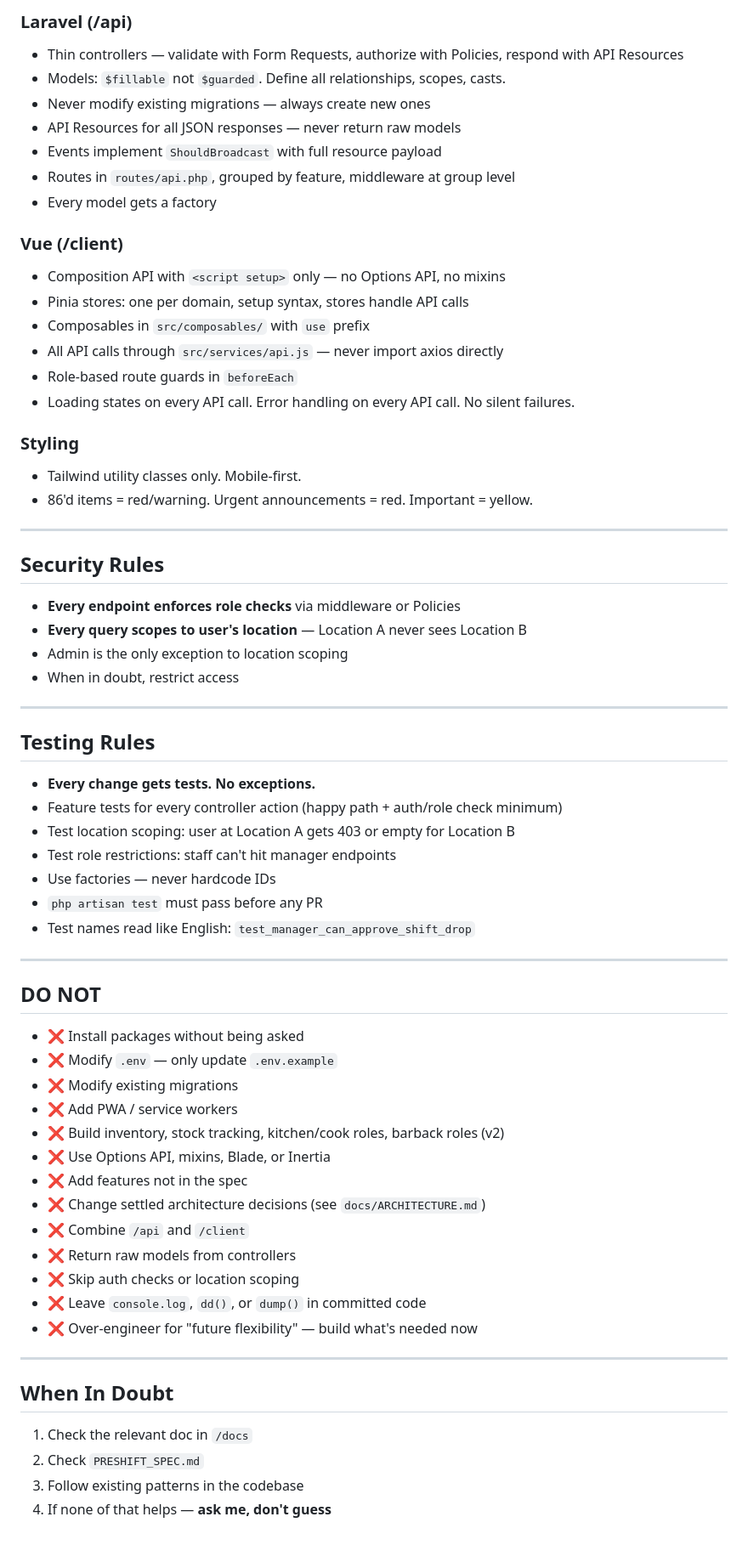
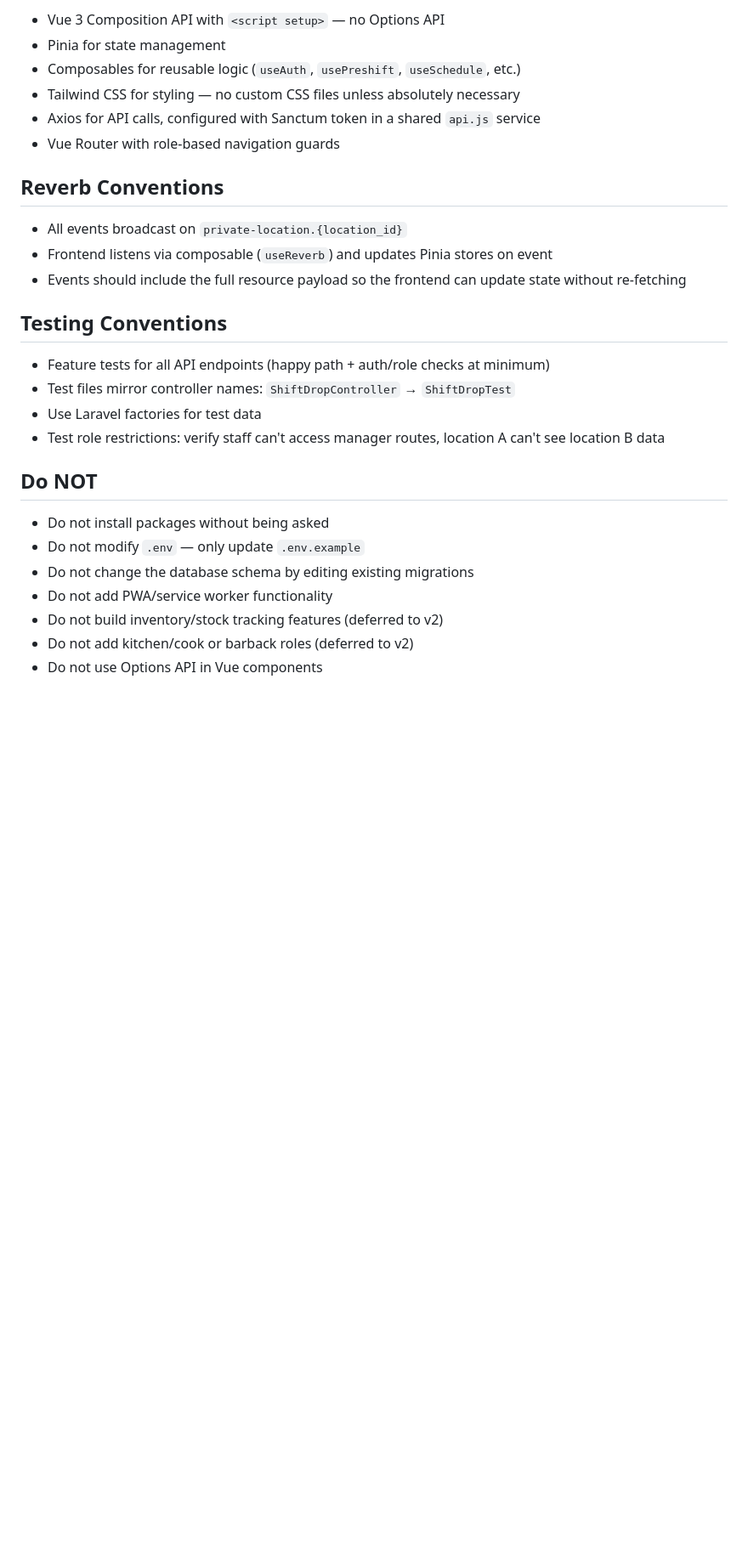
Before and after one commit to baldmike/preshift, a Markdown page: CLAUDE.md, the part around one of its changes. Shown at 85% size. GitHub-like rendering; blank space fills up the shorter version.

Commit message:
update CLAUDE.md with revised project instructions (#22)

```diff
--- a/CLAUDE.md
+++ b/CLAUDE.md
@@ -49,69 +65,30 @@ Read these when working on related areas — don't memorize them, just look them
 
-### Laravel (/api)
-- Thin controllers — validate with Form Requests, authorize with Policies, respond with API Resources
-- Models: `$fillable` not `$guarded`. Define all relationships, scopes, casts.
-- Never modify existing migrations — always create new ones
-- API Resources for all JSON responses — never return raw models
-- Events implement `ShouldBroadcast` with full resource payload
-- Routes in `routes/api.php`, grouped by feature, middleware at group level
-- Every model gets a factory
+- Vue 3 Composition API with `<script setup>` — no Options API
+- Pinia for state management
+- Composables for reusable logic (`useAuth`, `usePreshift`, `useSchedule`, etc.)
+- Tailwind CSS for styling — no custom CSS files unless absolutely necessary
+- Axios for API calls, configured with Sanctum token in a shared `api.js` service
+- Vue Router with role-based navigation guards
 
-### Vue (/client)
-- Composition API with `<script setup>` only — no Options API, no mixins
-- Pinia stores: one per domain, setup syntax, stores handle API calls
-- Composables in `src/composables/` with `use` prefix
-- All API calls through `src/services/api.js` — never import axios directly
-- Role-based route guards in `beforeEach`
-- Loading states on every API call. Error handling on every API call. No silent failures.
+## Reverb Conventions
 
-### Styling
-- Tailwind utility classes only. Mobile-first.
-- 86'd items = red/warning. Urgent announcements = red. Important = yellow.
+- All events broadcast on `private-location.{location_id}`
+- Frontend listens via composable (`useReverb`) and updates Pinia stores on event
+- Events should include the full resource payload so the frontend can update state without re-fetching
 
----
+## Testing Conventions
 
-## Security Rules
+- Feature tests for all API endpoints (happy path + auth/role checks at minimum)
+- Test files mirror controller names: `ShiftDropController` → `ShiftDropTest`
+- Use Laravel factories for test data
+- Test role restrictions: verify staff can't access manager routes, location A can't see location B data
 
-- **Every endpoint enforces role checks** via middleware or Policies
-- **Every query scopes to user's location** — Location A never sees Location B
-- Admin is the only exception to location scoping
-- When in doubt, restrict access
+## Do NOT
 
----
-
-## Testing Rules
-
-- **Every change gets tests. No exceptions.**
-- Feature tests for every controller action (happy path + auth/role check minimum)
-- Test location scoping: user at Location A gets 403 or empty for Location B
-- Test role restrictions: staff can't hit manager endpoints
-- Use factories — never hardcode IDs
-- `php artisan test` must pass before any PR
-- Test names read like English: `test_manager_can_approve_shift_drop`
-
----
-
-## DO NOT
-
-- ❌ Install packages without being asked
-- ❌ Modify `.env` — only update `.env.example`
-- ❌ Modify existing migrations
-- ❌ Add PWA / service workers
-- ❌ Build inventory, stock tracking, kitchen/cook roles, barback roles (v2)
-- ❌ Use Options API, mixins, Blade, or Inertia
-- ❌ Add features not in the spec
-- ❌ Change settled architecture decisions (see `docs/ARCHITECTURE.md`)
-- ❌ Combine `/api` and `/client`
-- ❌ Return raw models from controllers
-- ❌ Skip auth checks or location scoping
-- ❌ Leave `console.log`, `dd()`, or `dump()` in committed code
-- ❌ Over-engineer for "future flexibility" — build what's needed now
-
----
-
-## When In Doubt
-
-1. Check the relevant doc in `/docs`
-2. Check `PRESHIFT_SPEC.md`
-3. Follow existing patterns in the codebase
-4. If none of that helps — **ask me, don't guess**
+- Do not install packages without being asked
+- Do not modify `.env` — only update `.env.example`
+- Do not change the database schema by editing existing migrations
+- Do not add PWA/service worker functionality
+- Do not build inventory/stock tracking features (deferred to v2)
+- Do not add kitchen/cook or barback roles (deferred to v2)
+- Do not use Options API in Vue components
```
Also changed, not shown: other parts of CLAUDE.md (+46 -30 lines).
